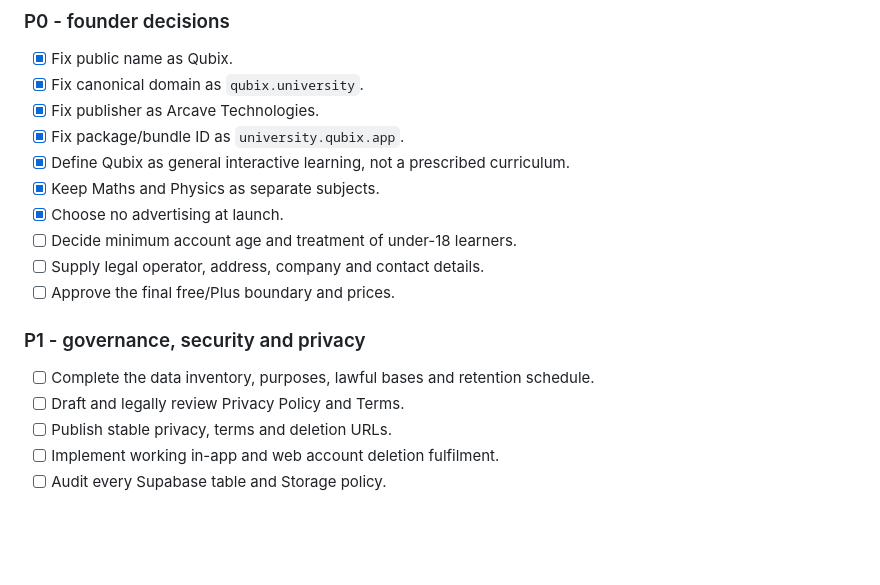
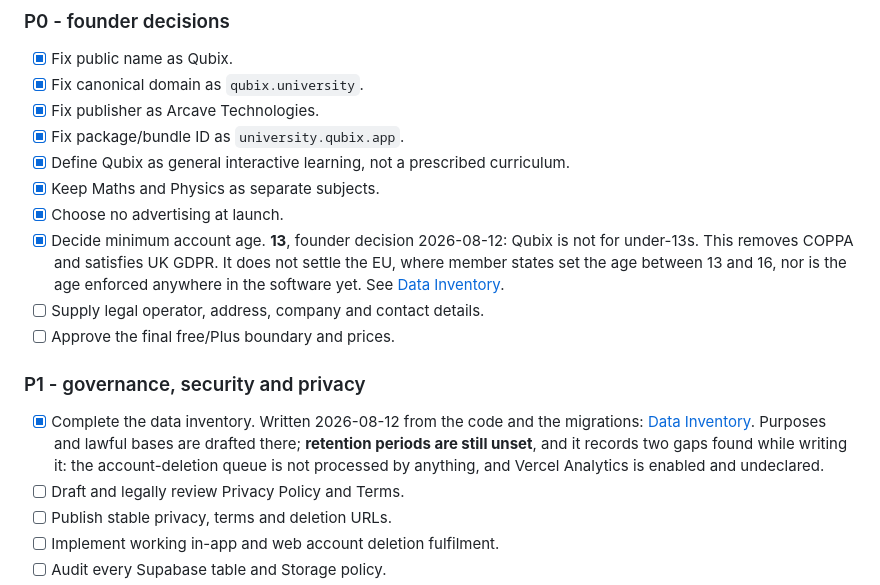
Before and after one commit to alisid0/QUBIX_UNI-, a Markdown page: docs/PRODUCT-AND-LAUNCH-PLAN.md, the part around the change. Drawn GitHub-style; blank space fills up the shorter version.

```diff
--- a/docs/PRODUCT-AND-LAUNCH-PLAN.md
+++ b/docs/PRODUCT-AND-LAUNCH-PLAN.md
@@ -300,13 +300,22 @@ volumes and email volume need separate forecasting if introduced.
 - [x] Define Qubix as general interactive learning, not a prescribed curriculum.
 - [x] Keep Maths and Physics as separate subjects.
 - [x] Choose no advertising at launch.
-- [ ] Decide minimum account age and treatment of under-18 learners.
+- [x] Decide minimum account age. **13**, founder decision 2026-08-12: Qubix is
+      not for under-13s. This removes COPPA and satisfies UK GDPR. It does not
+      settle the EU, where member states set the age between 13 and 16, nor is
+      the age enforced anywhere in the software yet. See
+      [Data Inventory](./DATA-INVENTORY.md).
 - [ ] Supply legal operator, address, company and contact details.
 - [ ] Approve the final free/Plus boundary and prices.
 
 ### P1 - governance, security and privacy
 
-- [ ] Complete the data inventory, purposes, lawful bases and retention schedule.
+- [x] Complete the data inventory. Written 2026-08-12 from the code and the
+      migrations: [Data Inventory](./DATA-INVENTORY.md). Purposes and lawful
+      bases are drafted there; **retention periods are still unset**, and it
+      records two gaps found while writing it: the account-deletion queue is
+      not processed by anything, and Vercel Analytics is enabled and
+      undeclared.
 - [ ] Draft and legally review Privacy Policy and Terms.
 - [ ] Publish stable privacy, terms and deletion URLs.
 - [ ] Implement working in-app and web account deletion fulfilment.
```
Also changed, not shown: docs/DATA-INVENTORY.md (added, +138 -0 lines).
